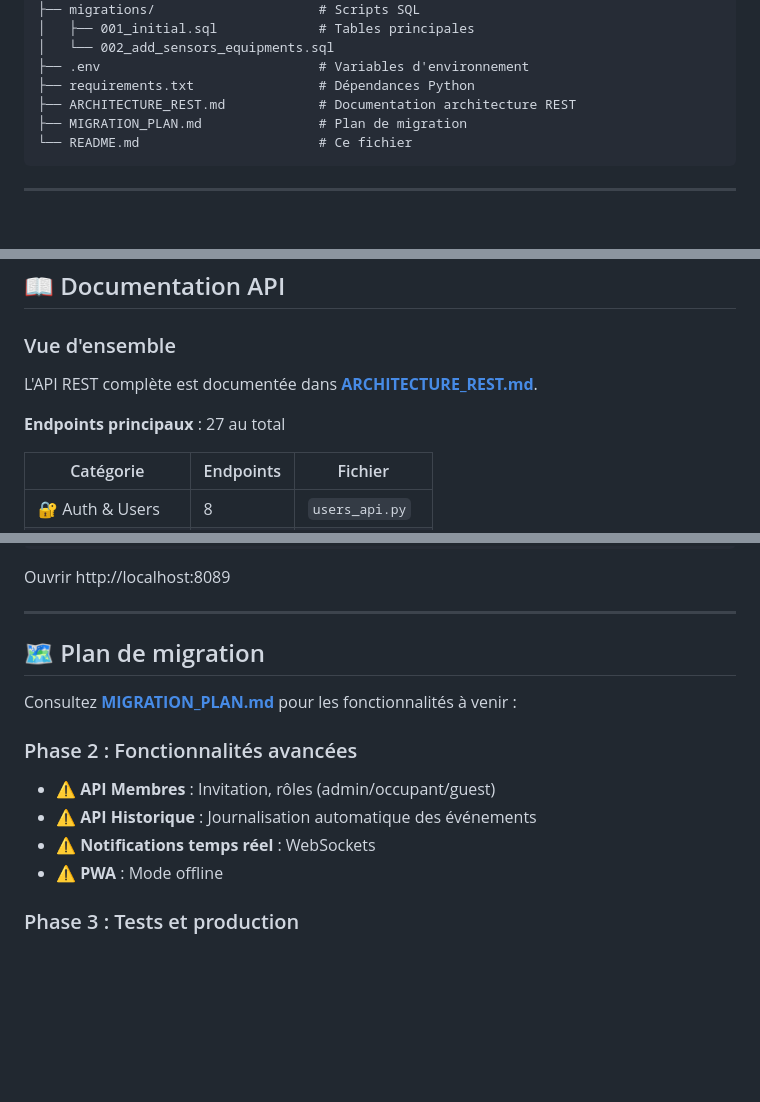
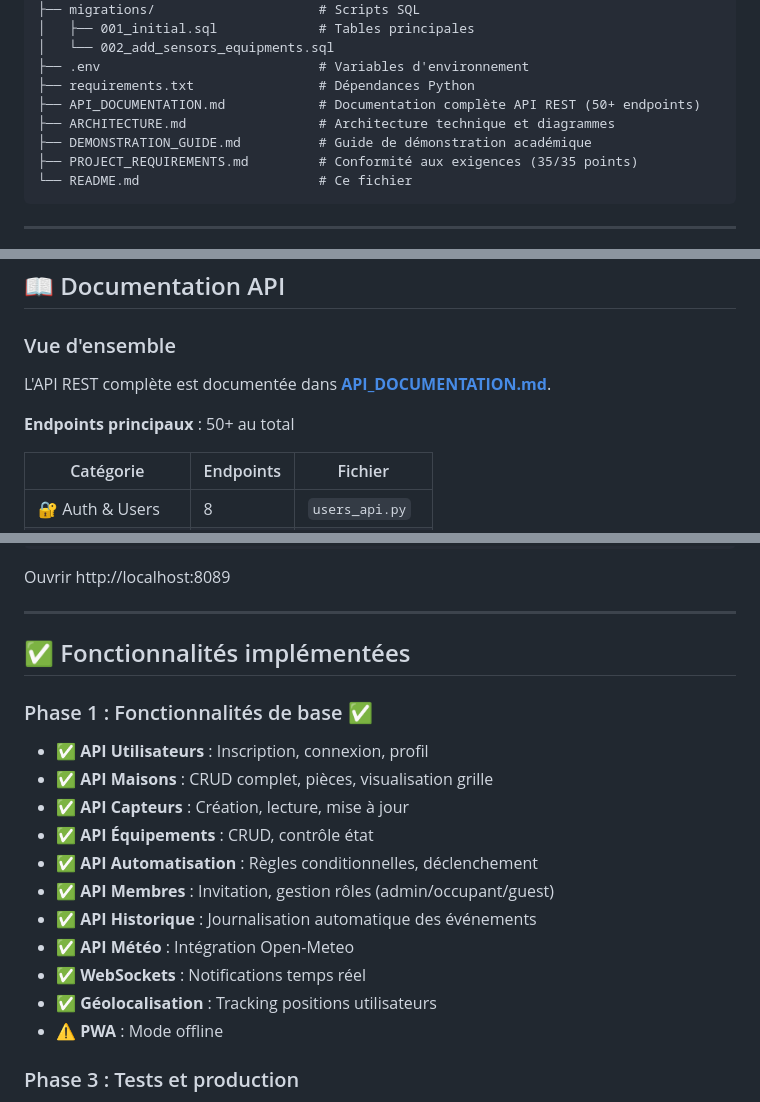
Before and after one commit to Devid-yl/smarthome, a Markdown page: README.md, 3 parts joined by grey strips. Rendered like a GitHub page; blank space fills up the shorter version.

````diff
--- a/README.md
+++ b/README.md
@@ -153,8 +153,10 @@ smarthome/
 │   └── 002_add_sensors_equipments.sql
 ├── .env                            # Variables d'environnement
 ├── requirements.txt                # Dépendances Python
-├── ARCHITECTURE_REST.md            # Documentation architecture REST
-├── MIGRATION_PLAN.md               # Plan de migration
+├── API_DOCUMENTATION.md            # Documentation complète API REST (50+ endpoints)
+├── ARCHITECTURE.md                 # Architecture technique et diagrammes
+├── DEMONSTRATION_GUIDE.md          # Guide de démonstration académique
+├── PROJECT_REQUIREMENTS.md         # Conformité aux exigences (35/35 points)
 └── README.md                       # Ce fichier
 ```
 
@@ -302,9 +304,9 @@ Server starting on http://127.0.0.1:8001
 
 ### Vue d'ensemble
 
-L'API REST complète est documentée dans **[ARCHITECTURE_REST.md](ARCHITECTURE_REST.md)**.
+L'API REST complète est documentée dans **[API_DOCUMENTATION.md](API_DOCUMENTATION.md)**.
 
-**Endpoints principaux** : 27 au total
+**Endpoints principaux** : 50+ au total
 
 | Catégorie | Endpoints | Fichier |
 |-----------|-----------|---------|
@@ -392,14 +394,19 @@ Ouvrir http://localhost:8089
 
 ---
 
-## 🗺️ Plan de migration
+## ✅ Fonctionnalités implémentées
 
-Consultez **[MIGRATION_PLAN.md](MIGRATION_PLAN.md)** pour les fonctionnalités à venir :
-
-### Phase 2 : Fonctionnalités avancées
-- ⚠️ **API Membres** : Invitation, rôles (admin/occupant/guest)
-- ⚠️ **API Historique** : Journalisation automatique des événements
-- ⚠️ **Notifications temps réel** : WebSockets
+### Phase 1 : Fonctionnalités de base ✅
+- ✅ **API Utilisateurs** : Inscription, connexion, profil
+- ✅ **API Maisons** : CRUD complet, pièces, visualisation grille
+- ✅ **API Capteurs** : Création, lecture, mise à jour
+- ✅ **API Équipements** : CRUD, contrôle état
+- ✅ **API Automatisation** : Règles conditionnelles, déclenchement
+- ✅ **API Membres** : Invitation, gestion rôles (admin/occupant/guest)
+- ✅ **API Historique** : Journalisation automatique des événements
+- ✅ **API Météo** : Intégration Open-Meteo
+- ✅ **WebSockets** : Notifications temps réel
+- ✅ **Géolocalisation** : Tracking positions utilisateurs
 - ⚠️ **PWA** : Mode offline
 
 ### Phase 3 : Tests et production
````
Also changed, not shown: other parts of README.md (+4 -4 lines), ARCHITECTURE.md (+0 -1 lines).
